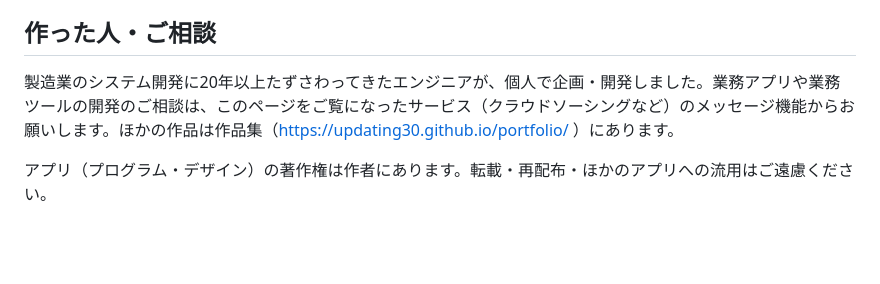
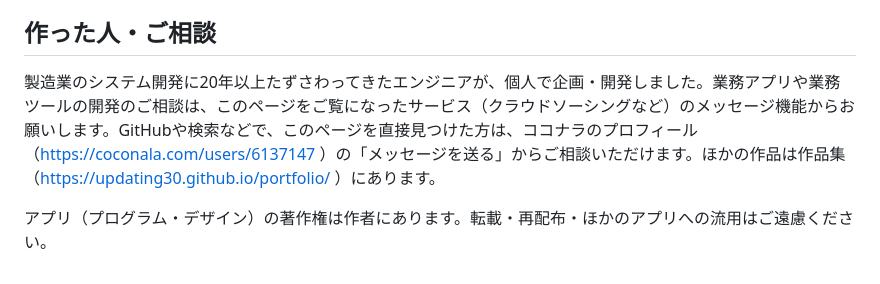
Before and after one commit to updating30/order-delivery-demo, a Markdown page: README.md, the part around the change. Drawn GitHub-style; blank space fills up the shorter version.

Commit message:
相談の案内に、GitHubや検索で直接見つけた人向けのココナラへのリンクを追加
Co-Authored-By: Claude Opus 5.5 <noreply@anthropic.com>

```diff
--- a/README.md
+++ b/README.md
@@ -38,6 +38,6 @@
 
 ## 作った人・ご相談
 
-製造業のシステム開発に20年以上たずさわってきたエンジニアが、個人で企画・開発しました。業務アプリや業務ツールの開発のご相談は、このページをご覧になったサービス（クラウドソーシングなど）のメッセージ機能からお願いします。ほかの作品は作品集（https://updating30.github.io/portfolio/ ）にあります。
+製造業のシステム開発に20年以上たずさわってきたエンジニアが、個人で企画・開発しました。業務アプリや業務ツールの開発のご相談は、このページをご覧になったサービス（クラウドソーシングなど）のメッセージ機能からお願いします。GitHubや検索などで、このページを直接見つけた方は、ココナラのプロフィール（https://coconala.com/users/6137147 ）の「メッセージを送る」からご相談いただけます。ほかの作品は作品集（https://updating30.github.io/portfolio/ ）にあります。
 
 アプリ（プログラム・デザイン）の著作権は作者にあります。転載・再配布・ほかのアプリへの流用はご遠慮ください。
```
